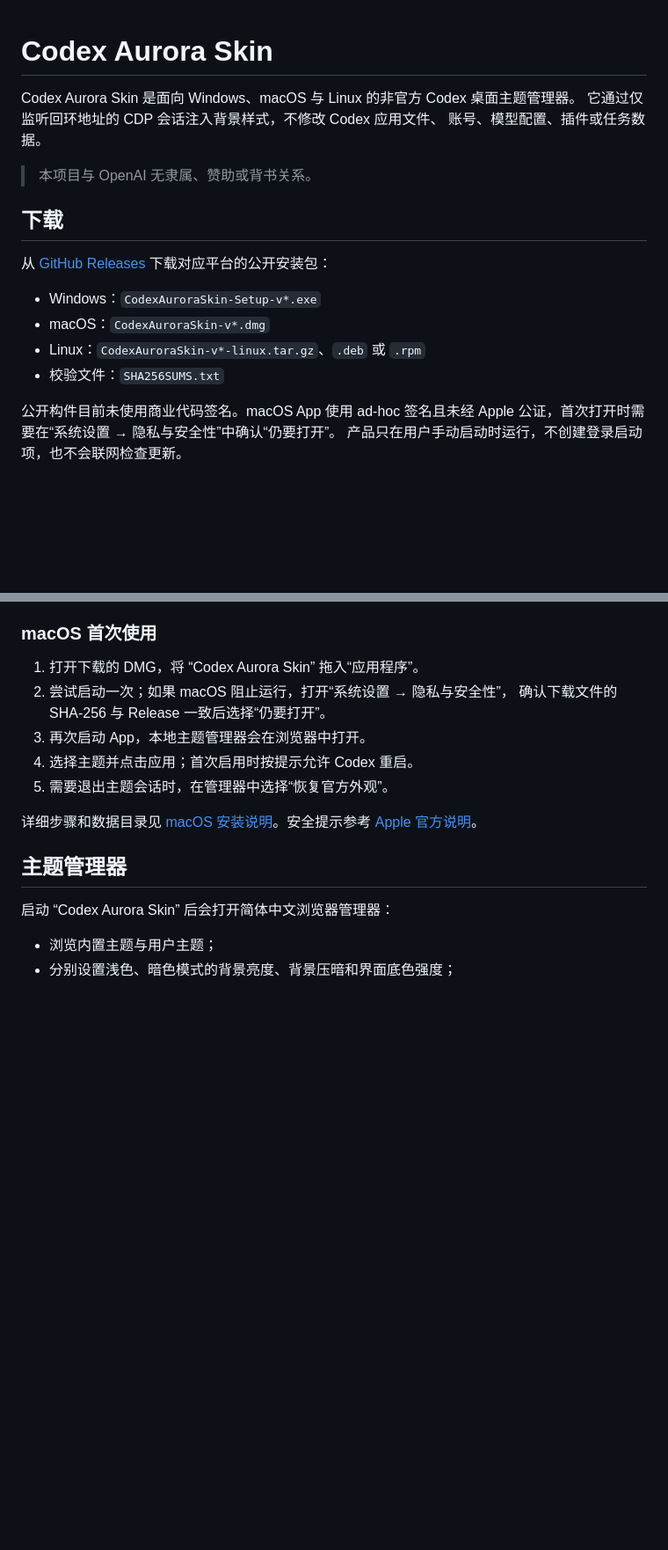
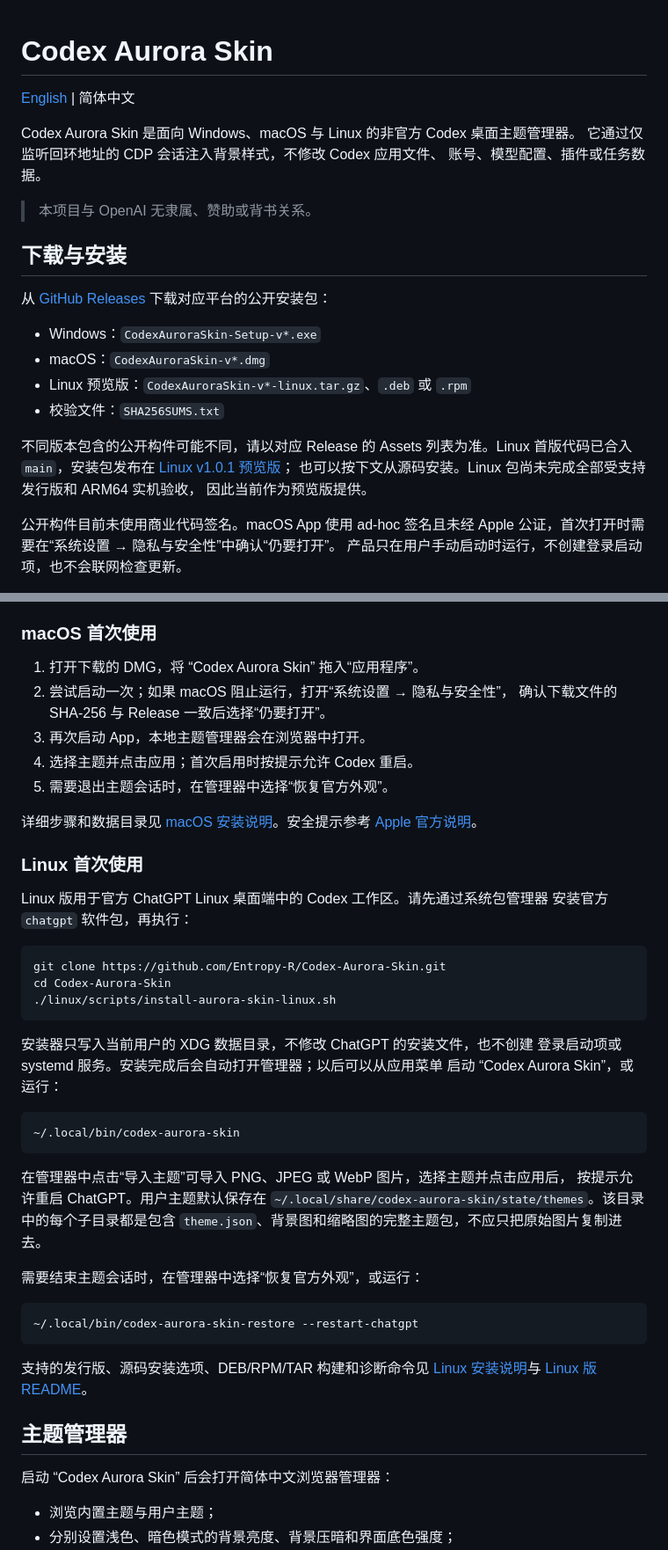
Before and after one commit to Entropy-R/Codex-Aurora-Skin, a Markdown page: README.md, 2 parts joined by grey strips. Shown at 88% size. Rendered like a GitHub page; blank space fills up the shorter version.

````diff
--- a/README.md
+++ b/README.md
@@ -1,4 +1,6 @@
 # Codex Aurora Skin
+
+[English](./README.en.md) | 简体中文
 
 Codex Aurora Skin 是面向 Windows、macOS 与 Linux 的非官方 Codex 桌面主题管理器。
 它通过仅监听回环地址的 CDP 会话注入背景样式，不修改 Codex 应用文件、
@@ -6,15 +8,21 @@ Codex Aurora Skin 是面向 Windows、macOS 与 Linux 的非官方 Codex 桌面
 
 > 本项目与 OpenAI 无隶属、赞助或背书关系。
 
-## 下载
+## 下载与安装
 
 从 [GitHub Releases](https://github.com/Entropy-R/Codex-Aurora-Skin/releases)
 下载对应平台的公开安装包：
 
 - Windows：`CodexAuroraSkin-Setup-v*.exe`
 - macOS：`CodexAuroraSkin-v*.dmg`
-- Linux：`CodexAuroraSkin-v*-linux.tar.gz`、`.deb` 或 `.rpm`
+- Linux 预览版：`CodexAuroraSkin-v*-linux.tar.gz`、`.deb` 或 `.rpm`
 - 校验文件：`SHA256SUMS.txt`
+
+不同版本包含的公开构件可能不同，请以对应 Release 的 Assets 列表为准。Linux
+首版代码已合入 `main`，安装包发布在
+[Linux v1.0.1 预览版](https://github.com/Entropy-R/Codex-Aurora-Skin/releases/tag/linux-v1.0.1)；
+也可以按下文从源码安装。Linux 包尚未完成全部受支持发行版和 ARM64 实机验收，
+因此当前作为预览版提供。
 
 公开构件目前未使用商业代码签名。macOS App 使用 ad-hoc 签名且未经 Apple
 公证，首次打开时需要在“系统设置 → 隐私与安全性”中确认“仍要打开”。
@@ -36,6 +44,40 @@ Codex 26.810 的新版主区域、Header 与 Composer 结构，并改善 macOS
 
 详细步骤和数据目录见 [macOS 安装说明](./docs/install-macos.md)。安全提示参考
 [Apple 官方说明](https://support.apple.com/zh-cn/102445)。
+
+### Linux 首次使用
+
+Linux 版用于官方 ChatGPT Linux 桌面端中的 Codex 工作区。请先通过系统包管理器
+安装官方 `chatgpt` 软件包，再执行：
+
+```bash
+git clone https://github.com/Entropy-R/Codex-Aurora-Skin.git
+cd Codex-Aurora-Skin
+./linux/scripts/install-aurora-skin-linux.sh
+```
+
+安装器只写入当前用户的 XDG 数据目录，不修改 ChatGPT 的安装文件，也不创建
+登录启动项或 systemd 服务。安装完成后会自动打开管理器；以后可以从应用菜单
+启动 “Codex Aurora Skin”，或运行：
+
+```bash
+~/.local/bin/codex-aurora-skin
+```
+
+在管理器中点击“导入主题”可导入 PNG、JPEG 或 WebP 图片，选择主题并点击应用后，
+按提示允许重启 ChatGPT。用户主题默认保存在
+`~/.local/share/codex-aurora-skin/state/themes`。该目录中的每个子目录都是包含
+`theme.json`、背景图和缩略图的完整主题包，不应只把原始图片复制进去。
+
+需要结束主题会话时，在管理器中选择“恢复官方外观”，或运行：
+
+```bash
+~/.local/bin/codex-aurora-skin-restore --restart-chatgpt
+```
+
+支持的发行版、源码安装选项、DEB/RPM/TAR 构建和诊断命令见
+[Linux 安装说明](./docs/install-linux.md)与
+[Linux 版 README](./linux/README.md)。
 
 ## 主题管理器
 
````
Also changed, not shown: README.en.md (+50 -2 lines).
